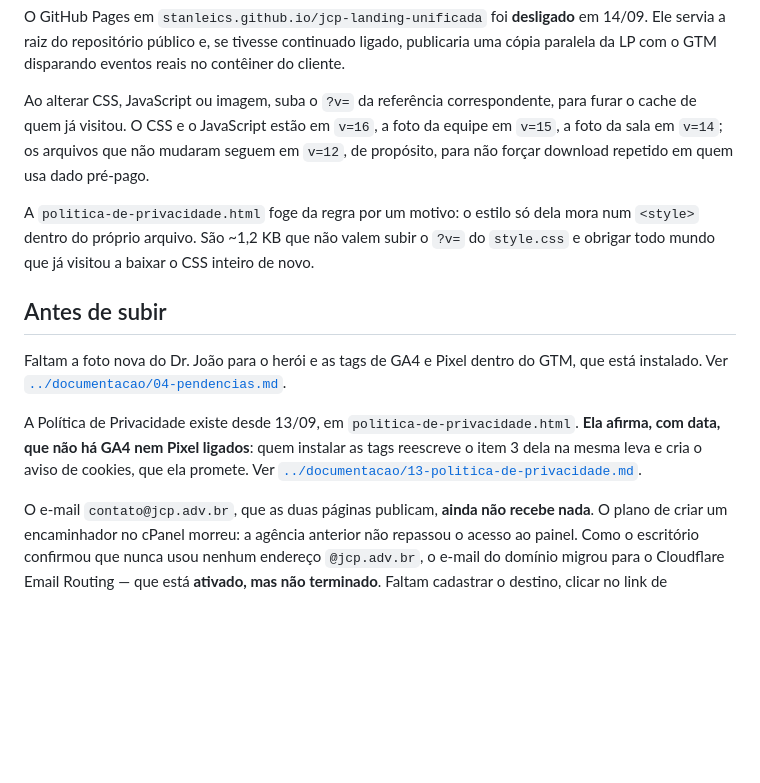
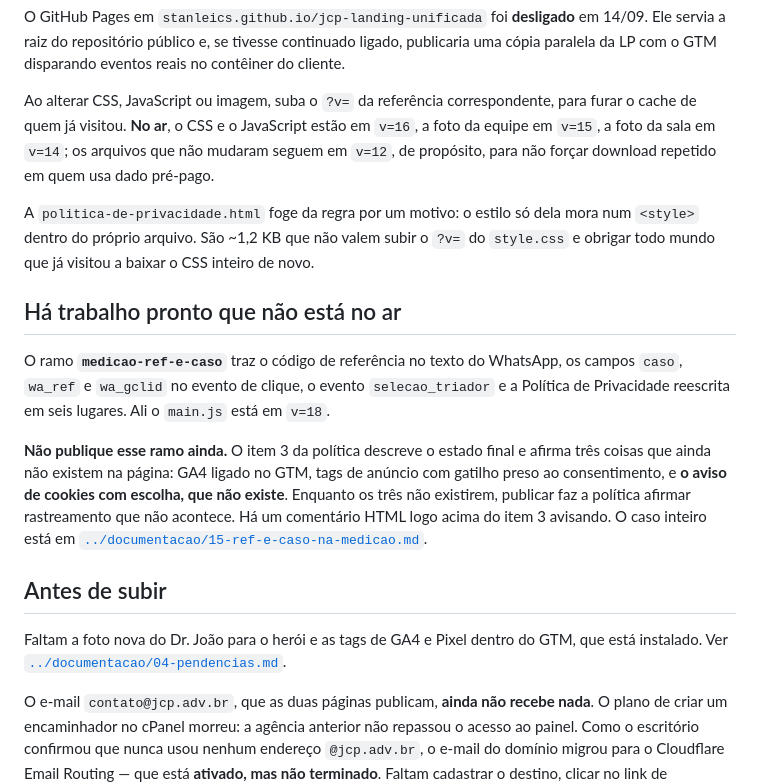
Before and after one commit to Stanleics/jcp-landing-unificada, a Markdown page: README.md, the part around the change. Drawn GitHub-style; blank space fills up the shorter version.

Commit message:
README: avisa que há trabalho pronto no ramo e por que não publicar
Quem chegar no repositório precisa saber três coisas antes de rodar o
publicar.sh: que existe trabalho fora da main, que ele está em v=18, e
que publicá-lo hoje faz a Política de Privacidade afirmar rastreamento
que a página não faz — porque o item 3 descreve o estado final e falta
GA4, faltam as tags presas ao consentimento, e falta o aviso de cookies.

O caso inteiro está em documentacao/15-ref-e-caso-na-medicao.md, que
fica fora deste repositório.

Co-Authored-By: Claude Opus 5 (1M context) <noreply@anthropic.com>

```diff
--- a/README.md
+++ b/README.md
@@ -60,7 +60,7 @@ tivesse continuado ligado, publicaria uma cópia paralela da LP com o GTM
 disparando eventos reais no contêiner do cliente.
 
 Ao alterar CSS, JavaScript ou imagem, suba o `?v=` da referência
-correspondente, para furar o cache de quem já visitou. O CSS e o
+correspondente, para furar o cache de quem já visitou. **No ar**, o CSS e o
 JavaScript estão em `v=16`, a foto da equipe em `v=15`, a foto da sala em
 `v=14`; os arquivos que não mudaram seguem em `v=12`, de propósito, para
 não forçar download repetido em quem usa dado pré-pago.
@@ -70,17 +70,26 @@ dela mora num `<style>` dentro do próprio arquivo. São ~1,2 KB que não
 valem subir o `?v=` do `style.css` e obrigar todo mundo que já visitou a
 baixar o CSS inteiro de novo.
 
+## Há trabalho pronto que não está no ar
+
+O ramo **`medicao-ref-e-caso`** traz o código de referência no texto do
+WhatsApp, os campos `caso`, `wa_ref` e `wa_gclid` no evento de clique, o
+evento `selecao_triador` e a Política de Privacidade reescrita em seis
+lugares. Ali o `main.js` está em `v=18`.
+
+**Não publique esse ramo ainda.** O item 3 da política descreve o estado
+final e afirma três coisas que ainda não existem na página: GA4 ligado no
+GTM, tags de anúncio com gatilho preso ao consentimento, e **o aviso de
+cookies com escolha, que não existe**. Enquanto os três não existirem,
+publicar faz a política afirmar rastreamento que não acontece. Há um
+comentário HTML logo acima do item 3 avisando. O caso inteiro está em
+[`../documentacao/15-ref-e-caso-na-medicao.md`](../documentacao/15-ref-e-caso-na-medicao.md).
+
 ## Antes de subir
 
 Faltam a foto nova do Dr. João para o herói e as tags de GA4 e Pixel
 dentro do GTM, que está instalado. Ver
 [`../documentacao/04-pendencias.md`](../documentacao/04-pendencias.md).
-
-A Política de Privacidade existe desde 13/09, em
-`politica-de-privacidade.html`. **Ela afirma, com data, que não há GA4 nem
-Pixel ligados**: quem instalar as tags reescreve o item 3 dela na mesma
-leva e cria o aviso de cookies, que ela promete. Ver
-[`../documentacao/13-politica-de-privacidade.md`](../documentacao/13-politica-de-privacidade.md).
 
 O e-mail `contato@jcp.adv.br`, que as duas páginas publicam, **ainda não
 recebe nada**. O plano de criar um encaminhador no cPanel morreu: a
```
